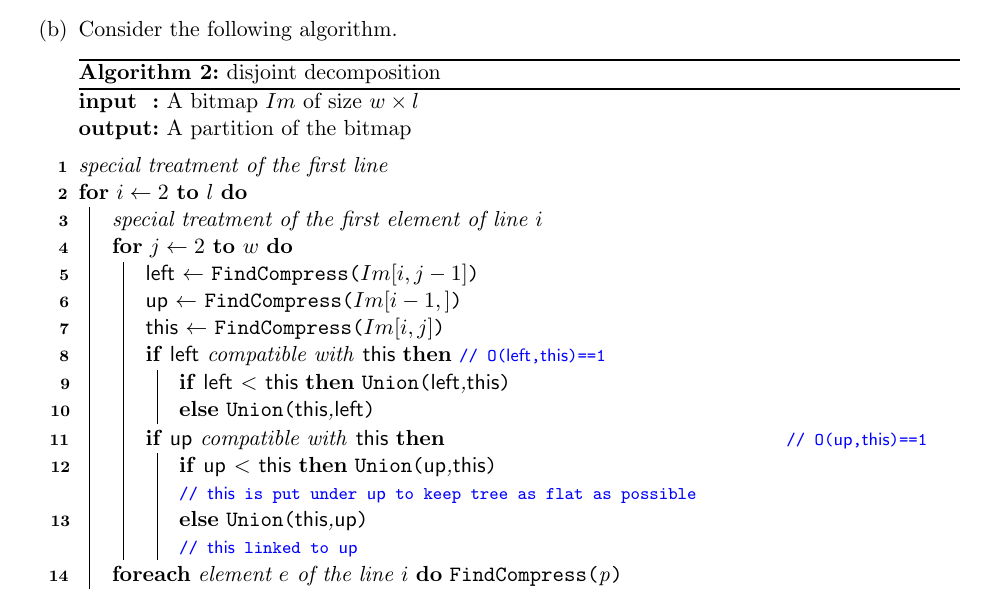
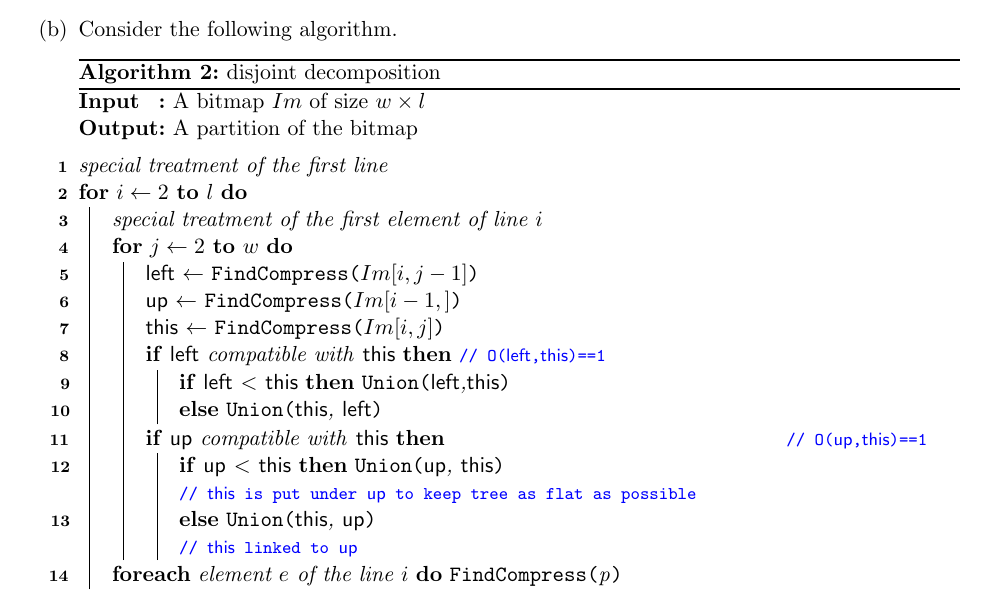
Before and after one commit to mizutani-lab/cs-6150-fall-2022-ta, a LaTeX problem sheet (templates/homework.tex, which reads templates/common.sty): part of page 2 of 2, cut so that both start at the same text. Compiled offline with pdfLaTeX.

Commit message:
Format algorithms

```diff
--- a/templates/common.sty
+++ b/templates/common.sty
@@ -38,6 +38,8 @@
 \newcommand\commentstyle[1]{\footnotesize\ttfamily\textcolor{blue}{#1}}
 \SetCommentSty{commentstyle}
 \DontPrintSemicolon
+\SetKwInOut{Input}{Input}
+\SetKwInOut{Output}{Output}
 
 % Course information
 \newcommand\course{Course number - Fall 20xx}
--- a/templates/homework.tex
+++ b/templates/homework.tex
@@ -60,27 +60,31 @@ Explain the algorithm.
 
   \begin{minipage}{\linewidth}
     \begin{algorithm}[H]
-      \SetKwData{Left}{left}\SetKwData{This}{this}\SetKwData{Up}{up}
-      \SetKwFunction{Union}{Union}\SetKwFunction{FindCompress}{FindCompress}
-      \SetKwInOut{Input}{input}\SetKwInOut{Output}{output}
+      \SetKwData{Left}{left}
+      \SetKwData{This}{this}
+      \SetKwData{Up}{up}
+
+      \SetKwFunction{Union}{Union}
+      \SetKwFunction{FindCompress}{FindCompress}
+
       \Input{A bitmap $Im$ of size $w\times l$}
       \Output{A partition of the bitmap}
       \BlankLine
       \emph{special treatment of the first line}\;
-      \For{$i\leftarrow 2$ \KwTo $l$}{
+      \For{$i \gets 2$ \KwTo $l$}{
       \emph{special treatment of the first element of line $i$}\;
-      \For{$j\leftarrow 2$ \KwTo $w$}{\label{forins}
-      \Left$\leftarrow$ \FindCompress{$Im[i,j-1]$}\;
-      \Up$\leftarrow$ \FindCompress{$Im[i-1,]$}\;
-      \This$\leftarrow$ \FindCompress{$Im[i,j]$}\;
+      \For{$j \gets 2$ \KwTo $w$}{\label{forins}
+      \Left $\gets$ \FindCompress{$Im[i,j-1]$}\;
+      \Up $\gets$ \FindCompress{$Im[i-1,]$}\;
+      \This $\gets$ \FindCompress{$Im[i,j]$}\;
       \If(\tcp*[h]{O(\Left,\This)==1}){\Left compatible with \This}{\label{lt}
       \lIf{\Left $<$ \This}{\Union{\Left,\This}}
-      \lElse{\Union{\This,\Left}}
+      \lElse{\Union{\This, \Left}}
       }
       \If(\tcp*[f]{O(\Up,\This)==1}){\Up compatible with \This}{\label{ut}
-      \lIf{\Up $<$ \This}{\Union{\Up,\This}}
+      \lIf{\Up $<$ \This}{\Union{\Up, \This}}
       \tcp{\This is put under \Up to keep tree as flat as possible}\label{cmt}
-      \lElse{\Union{\This,\Up}}\tcp*[h]{\This linked to \Up}\label{lelse}
+      \lElse{\Union{\This, \Up}}\tcp*[h]{\This linked to \Up}\label{lelse}
       }
       }
       \lForEach{element $e$ of the line $i$}{\FindCompress{p}}
```
